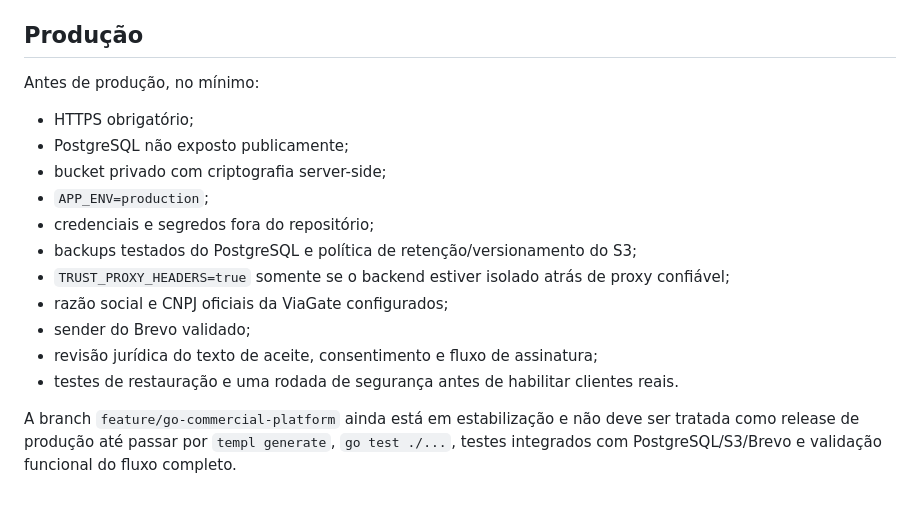
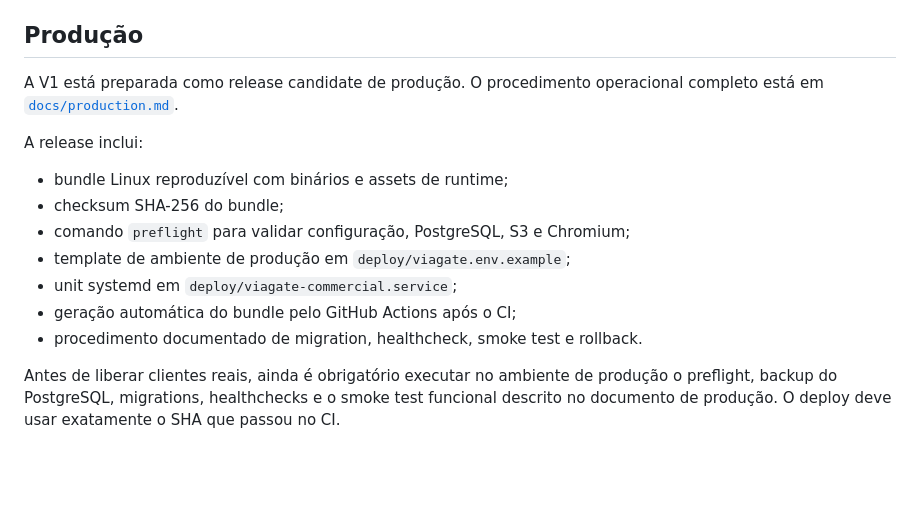
Before and after one commit to jefersonMarques/apresentacao-viagate, a Markdown page: README.md, the part around the change. GitHub-like rendering; blank space fills up the shorter version.

Commit message:
mark branch as production release candidate

```diff
--- a/README.md
+++ b/README.md
@@ -292,18 +292,16 @@ make check
 
 ## Produção
 
-Antes de produção, no mínimo:
+A V1 está preparada como release candidate de produção. O procedimento operacional completo está em [`docs/production.md`](docs/production.md).
 
-- HTTPS obrigatório;
-- PostgreSQL não exposto publicamente;
-- bucket privado com criptografia server-side;
-- `APP_ENV=production`;
-- credenciais e segredos fora do repositório;
-- backups testados do PostgreSQL e política de retenção/versionamento do S3;
-- `TRUST_PROXY_HEADERS=true` somente se o backend estiver isolado atrás de proxy confiável;
-- razão social e CNPJ oficiais da ViaGate configurados;
-- sender do Brevo validado;
-- revisão jurídica do texto de aceite, consentimento e fluxo de assinatura;
-- testes de restauração e uma rodada de segurança antes de habilitar clientes reais.
+A release inclui:
 
-A branch `feature/go-commercial-platform` ainda está em estabilização e não deve ser tratada como release de produção até passar por `templ generate`, `go test ./...`, testes integrados com PostgreSQL/S3/Brevo e validação funcional do fluxo completo.
+- bundle Linux reproduzível com binários e assets de runtime;
+- checksum SHA-256 do bundle;
+- comando `preflight` para validar configuração, PostgreSQL, S3 e Chromium;
+- template de ambiente de produção em `deploy/viagate.env.example`;
+- unit systemd em `deploy/viagate-commercial.service`;
+- geração automática do bundle pelo GitHub Actions após o CI;
+- procedimento documentado de migration, healthcheck, smoke test e rollback.
+
+Antes de liberar clientes reais, ainda é obrigatório executar no ambiente de produção o preflight, backup do PostgreSQL, migrations, healthchecks e o smoke test funcional descrito no documento de produção. O deploy deve usar exatamente o SHA que passou no CI.
```
